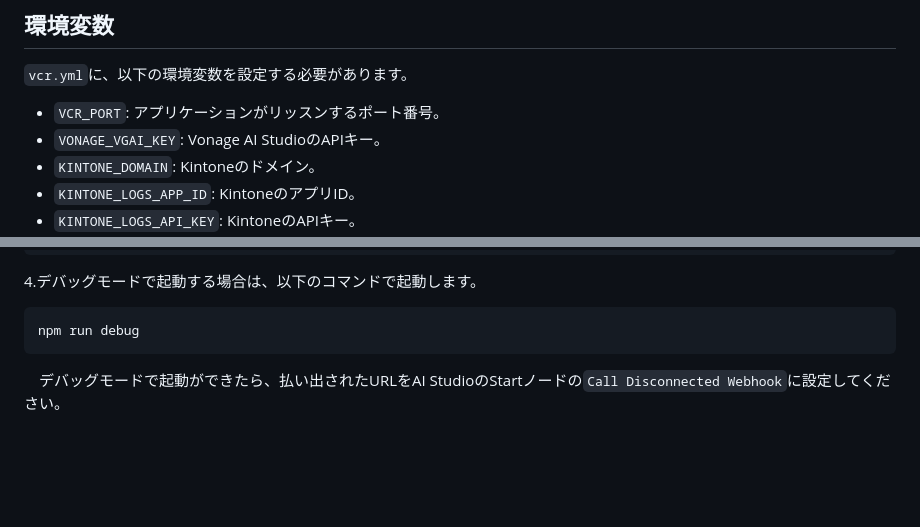
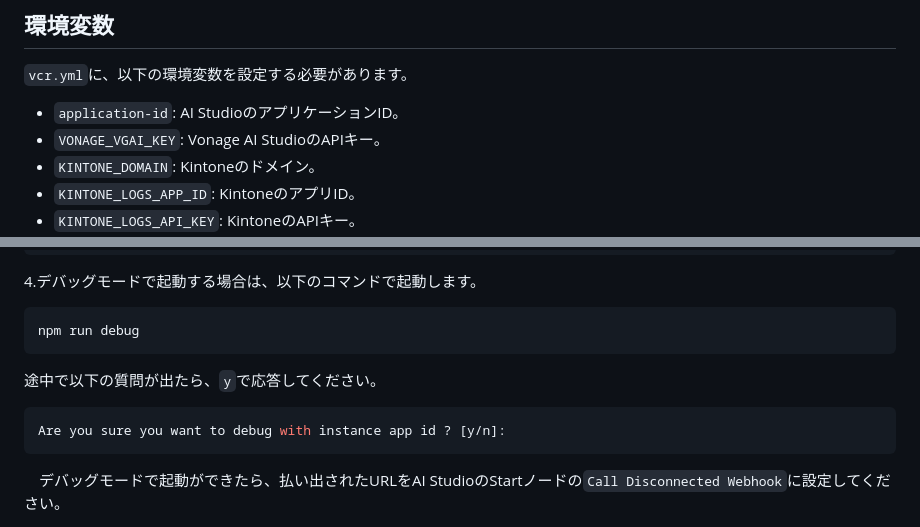
Before and after one commit to mobilebiz/vcr-disconnected-call, a Markdown page: README.md, 2 parts joined by grey strips. GitHub-like rendering; blank space fills up the shorter version.

Commit message:
デバッグ用の修正

````diff
--- a/README.md
+++ b/README.md
@@ -20,7 +20,7 @@
 
 `vcr.yml`に、以下の環境変数を設定する必要があります。
 
-- `VCR_PORT`: アプリケーションがリッスンするポート番号。
+- `application-id`: AI StudioのアプリケーションID。
 - `VONAGE_VGAI_KEY`: Vonage AI StudioのAPIキー。
 - `KINTONE_DOMAIN`: Kintoneのドメイン。
 - `KINTONE_LOGS_APP_ID`: KintoneのアプリID。
@@ -51,6 +51,12 @@
 
   ```bash
   npm run debug
+  ```
+
+  途中で以下の質問が出たら、`y`で応答してください。
+
+  ```bash
+  Are you sure you want to debug with instance app id ? [y/n]:
   ```
 
 　デバッグモードで起動ができたら、払い出されたURLをAI StudioのStartノードの`Call Disconnected Webhook`に設定してください。
````
